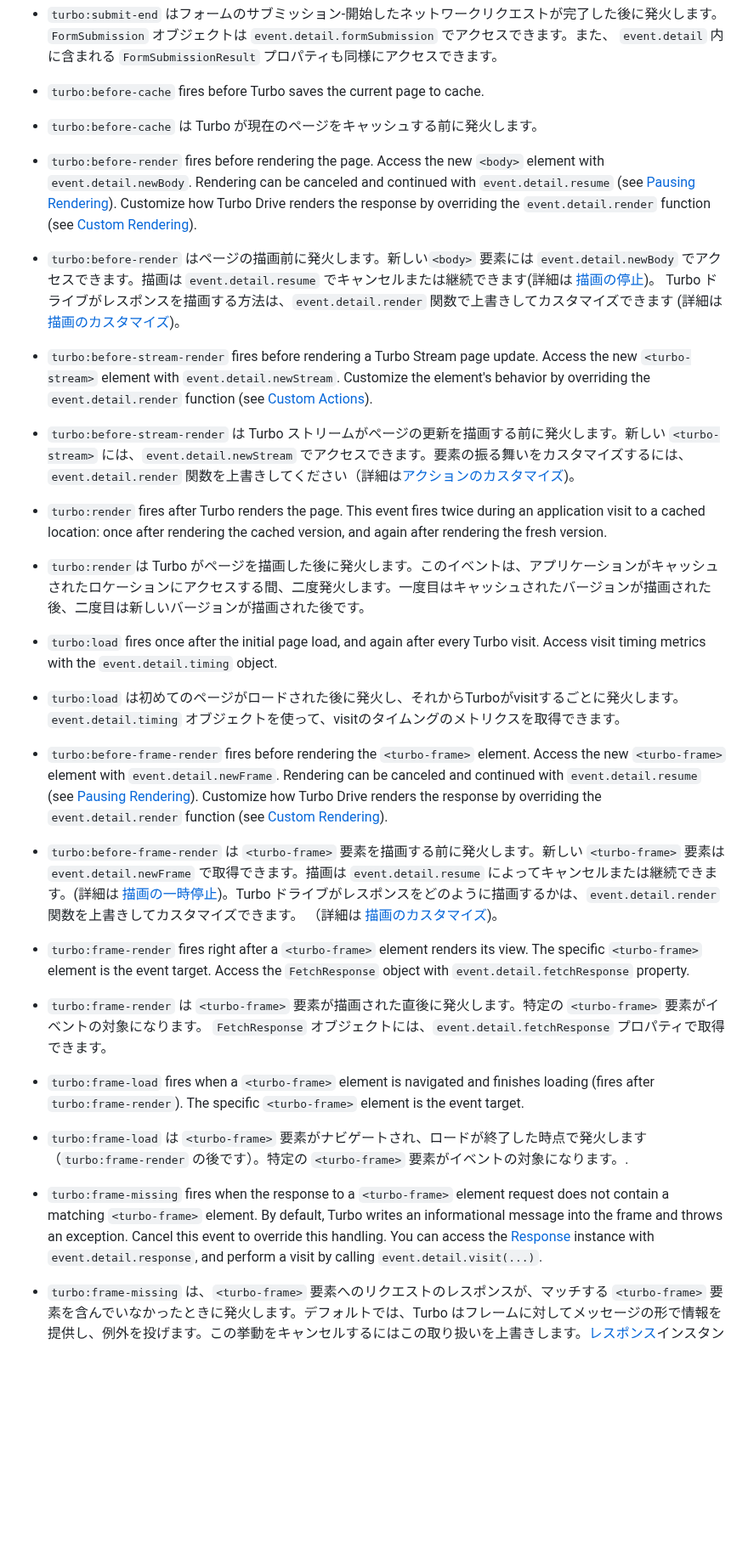
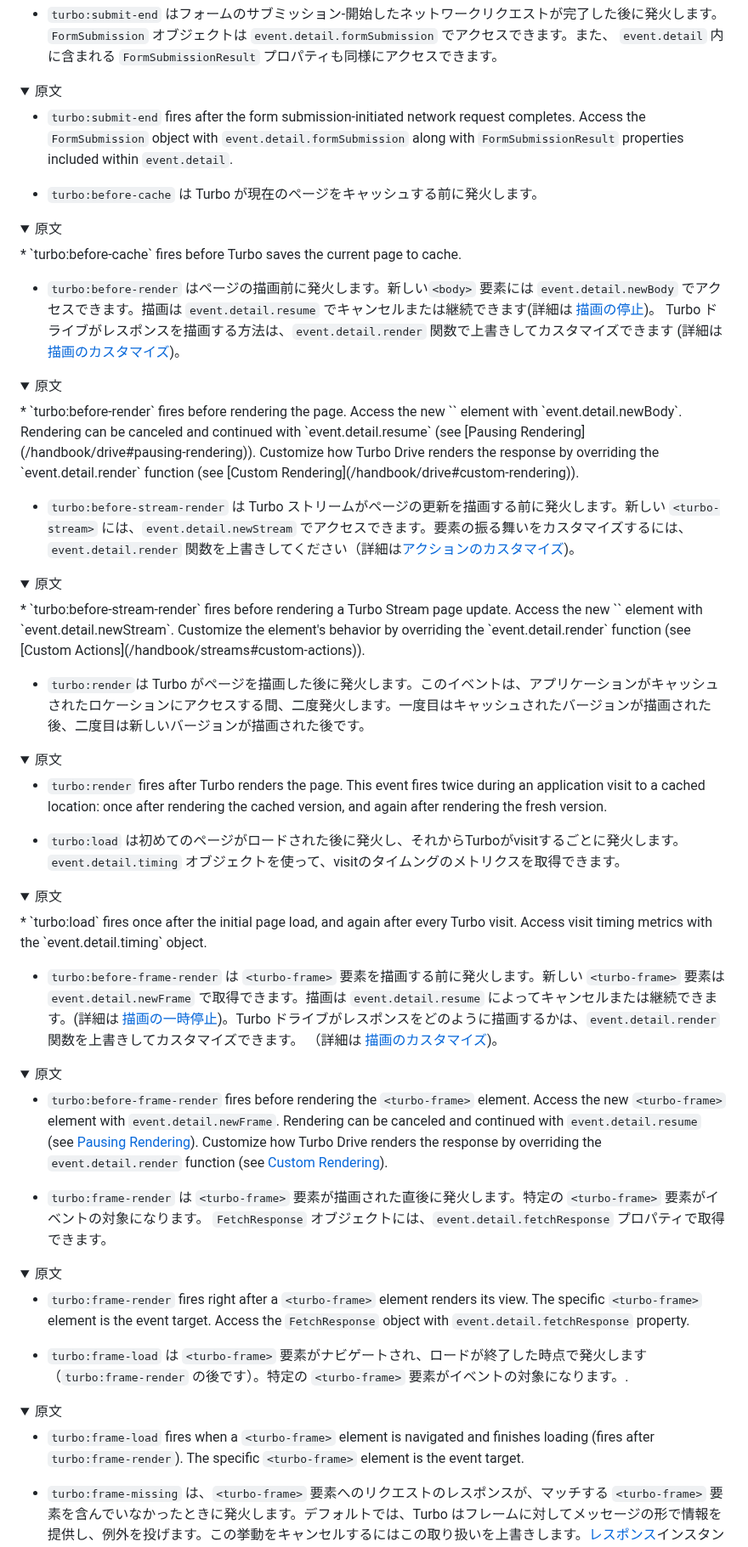
Before and after one commit to everyleaf/hotwire_ja, a Markdown page: turbo/reference/events.md, the part around one of its changes. Shown at 85% size. Rendered like a GitHub page; folded sections open; blank space fills up the shorter version.

```diff
--- a/turbo/reference/events.md
+++ b/turbo/reference/events.md
@@ -44,36 +77,84 @@ Turboは、ナビゲーション・ライフサイクルを追跡しページの
 
 * `turbo:submit-end` はフォームのサブミッション-開始したネットワークリクエストが完了した後に発火します。`FormSubmission` オブジェクトは `event.detail.formSubmission` でアクセスできます。また、 `event.detail` 内に含まれる `FormSubmissionResult` プロパティも同様にアクセスできます。
 
-* `turbo:before-cache` fires before Turbo saves the current page to cache.
+
+<details>
+    <summary>原文</summary>
+
+* `turbo:submit-end` fires after the form submission-initiated network request completes. Access the `FormSubmission` object with `event.detail.formSubmission` along with `FormSubmissionResult` properties included within `event.detail`.
+
+</details>
+
 
 * `turbo:before-cache`  は Turbo が現在のページをキャッシュする前に発火します。
 
-* `turbo:before-render` fires before rendering the page. Access the new `<body>` element with `event.detail.newBody`. Rendering can be canceled and continued with `event.detail.resume` (see [Pausing Rendering](/handbook/drive#pausing-rendering)). Customize how Turbo Drive renders the response by overriding the `event.detail.render` function (see [Custom Rendering](/handbook/drive#custom-rendering)).
+<details>
+    <summary>原文</summary>
+* `turbo:before-cache` fires before Turbo saves the current page to cache.
+</details>
 
 * `turbo:before-render` はページの描画前に発火します。新しい`<body>` 要素には  `event.detail.newBody` でアクセスできます。描画は `event.detail.resume` でキャンセルまたは継続できます(詳細は [描画の停止](/handbook/drive#pausing-rendering))。
  Turbo ドライブがレスポンスを描画する方法は、`event.detail.render` 関数で上書きしてカスタマイズできます (詳細は [描画のカスタマイズ](/handbook/drive#custom-rendering))。
 
-* `turbo:before-stream-render` fires before rendering a Turbo Stream page update. Access the new `<turbo-stream>` element with `event.detail.newStream`. Customize the element's behavior by overriding the `event.detail.render` function (see [Custom Actions](/handbook/streams#custom-actions)).
+<details>
+    <summary>原文</summary>
+* `turbo:before-render` fires before rendering the page. Access the new `<body>` element with `event.detail.newBody`. Rendering can be canceled and continued with `event.detail.resume` (see [Pausing Rendering](/handbook/drive#pausing-rendering)). Customize how Turbo Drive renders the response by overriding the `event.detail.render` function (see [Custom Rendering](/handbook/drive#custom-rendering)).
+
+</details>
 
 * `turbo:before-stream-render` は Turbo ストリームがページの更新を描画する前に発火します。新しい `<turbo-stream>` には、`event.detail.newStream` でアクセスできます。要素の振る舞いをカスタマイズするには、`event.detail.render` 関数を上書きしてください（詳細は[アクションのカスタマイズ](/handbook/streams#custom-actions))。
 
-* `turbo:render` fires after Turbo renders the page. This event fires twice during an application visit to a cached location: once after rendering the cached version, and again after rendering the fresh version.
+
+<details>
+    <summary>原文</summary>
+* `turbo:before-stream-render` fires before rendering a Turbo Stream page update. Access the new `<turbo-stream>` element with `event.detail.newStream`. Customize the element's behavior by overriding the `event.detail.render` function (see [Custom Actions](/handbook/streams#custom-actions)).
+
+</details>
 
 * `turbo:render`は Turbo がページを描画した後に発火します。このイベントは、アプリケーションがキャッシュされたロケーションにアクセスする間、二度発火します。一度目はキャッシュされたバージョンが描画された後、二度目は新しいバージョンが描画された後です。
 
-* `turbo:load` fires once after the initial page load, and again after every Turbo visit. Access visit timing metrics with the `event.detail.timing` object.
+<details>
+    <summary>原文</summary>
+
+* `turbo:render` fires after Turbo renders the page. This event fires twice during an application visit to a cached location: once after rendering the cached version, and again after rendering the fresh version.
+
+</details>
+
 * `turbo:load` は初めてのページがロードされた後に発火し、それからTurboがvisitするごとに発火します。`event.detail.timing` オブジェクトを使って、visitのタイムングのメトリクスを取得できます。
 
+<details>
+    <summary>原文</summary>
+* `turbo:load` fires once after the initial page load, and again after every Turbo visit. Access visit timing metrics with the `event.detail.timing` object.
+</details>
+
+* `turbo:before-frame-render` は `<turbo-frame>` 要素を描画する前に発火します。新しい `<turbo-frame>` 要素は `event.detail.newFrame` で取得できます。描画は `event.detail.resume` によってキャンセルまたは継続できます。(詳細は [描画の一時停止](/handbook/frames#pausing-rendering))。Turbo ドライブがレスポンスをどのように描画するかは、`event.detail.render` 関数を上書きしてカスタマイズできます。 （詳細は [描画のカスタマイズ](/handbook/frames#custom-rendering))。
+
+<details>
+    <summary>原文</summary>
 
 * `turbo:before-frame-render` fires before rendering the `<turbo-frame>` element. Access the new `<turbo-frame>` element with `event.detail.newFrame`. Rendering can be canceled and continued with `event.detail.resume` (see [Pausing Rendering](/handbook/frames#pausing-rendering)). Customize how Turbo Drive renders the response by overriding the `event.detail.render` function (see [Custom Rendering](/handbook/frames#custom-rendering)).
-* `turbo:before-frame-render` は `<turbo-frame>` 要素を描画する前に発火します。新しい `<turbo-frame>` 要素は `event.detail.newFrame` で取得できます。描画は `event.detail.resume` によってキャンセルまたは継続できます。(詳細は [描画の一時停止](/handbook/frames#pausing-rendering))。Turbo ドライブがレスポンスをどのように描画するかは、`event.detail.render` 関数を上書きしてカスタマイズできます。 （詳細は [描画のカスタマイズ](/handbook/frames#custom-rendering))。
+
+</details>
+
+* `turbo:frame-render` は `<turbo-frame>` 要素が描画された直後に発火します。特定の `<turbo-frame>` 要素がイベントの対象になります。 `FetchResponse` オブジェクトには、`event.detail.fetchResponse` プロパティで取得できます。
+
+<details>
+    <summary>原文</summary>
 
 * `turbo:frame-render` fires right after a `<turbo-frame>` element renders its view. The specific `<turbo-frame>` element is the event target. Access the `FetchResponse` object with `event.detail.fetchResponse` property.
-* `turbo:frame-render` は `<turbo-frame>` 要素が描画された直後に発火します。特定の `<turbo-frame>` 要素がイベントの対象になります。 `FetchResponse` オブジェクトには、`event.detail.fetchResponse` プロパティで取得できます。
+
+</details>
+
+
+* `turbo:frame-load` は `<turbo-frame>` 要素がナビゲートされ、ロードが終了した時点で発火します（`turbo:frame-render` の後です）。特定の `<turbo-frame>` 要素がイベントの対象になります。.
+
+<details>
+    <summary>原文</summary>
 
 * `turbo:frame-load` fires when a `<turbo-frame>` element is navigated and finishes loading (fires after `turbo:frame-render`). The specific `<turbo-frame>` element is the event target.
-* `turbo:frame-load` は `<turbo-frame>` 要素がナビゲートされ、ロードが終了した時点で発火します（`turbo:frame-render` の後です）。特定の `<turbo-frame>` 要素がイベントの対象になります。.
 
-* `turbo:frame-missing` fires when the response to a `<turbo-frame>` element request does not contain a matching `<turbo-frame>` element. By default, Turbo writes an informational message into the frame and throws an exception. Cancel this event to override this handling. You can access the [Response](https://developer.mozilla.org/en-US/docs/Web/API/Response) instance with `event.detail.response`, and perform a visit by calling `event.detail.visit(...)`.
+</details>
+
+
 * `turbo:frame-missing` は、`<turbo-frame>` 要素へのリクエストのレスポンスが、マッチする `<turbo-frame>` 要素を含んでいなかったときに発火します。デフォルトでは、Turbo はフレームに対してメッセージの形で情報を提供し、例外を投げます。この挙動をキャンセルするにはこの取り扱いを上書きします。[レスポンス](https://developer.mozilla.org/ja/docs/Web/API/Response)インスタンスには `event.detail.response` でアクセスでき、`event.detail.visit(...)` を呼ぶことでvisitできます。
 
```
Also changed, not shown: other parts of turbo/reference/events.md (+58 -13 lines).
